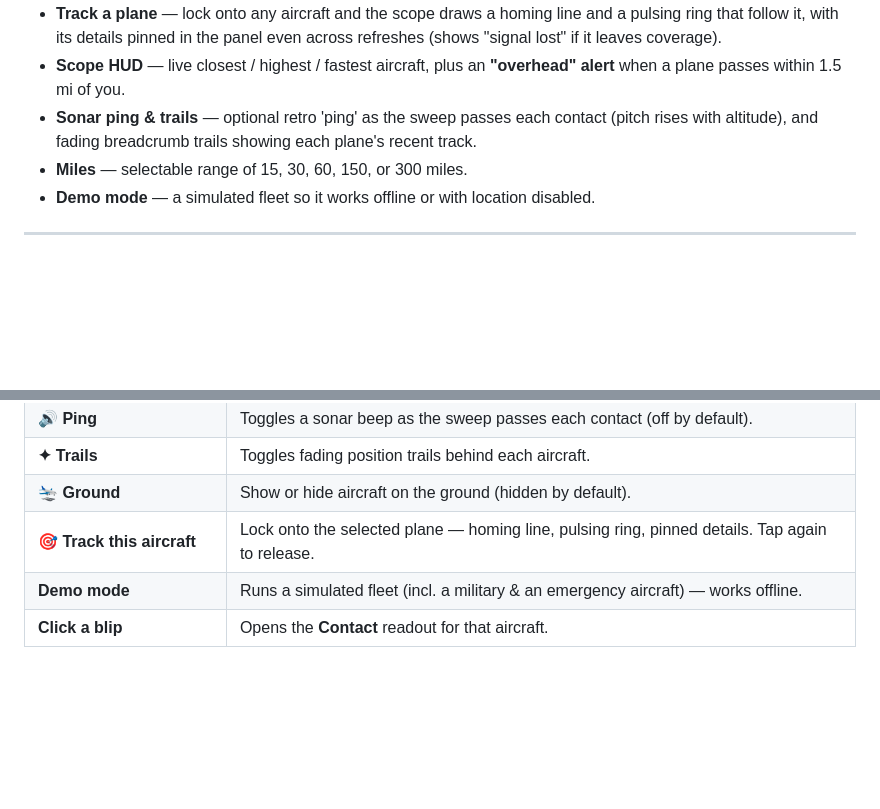
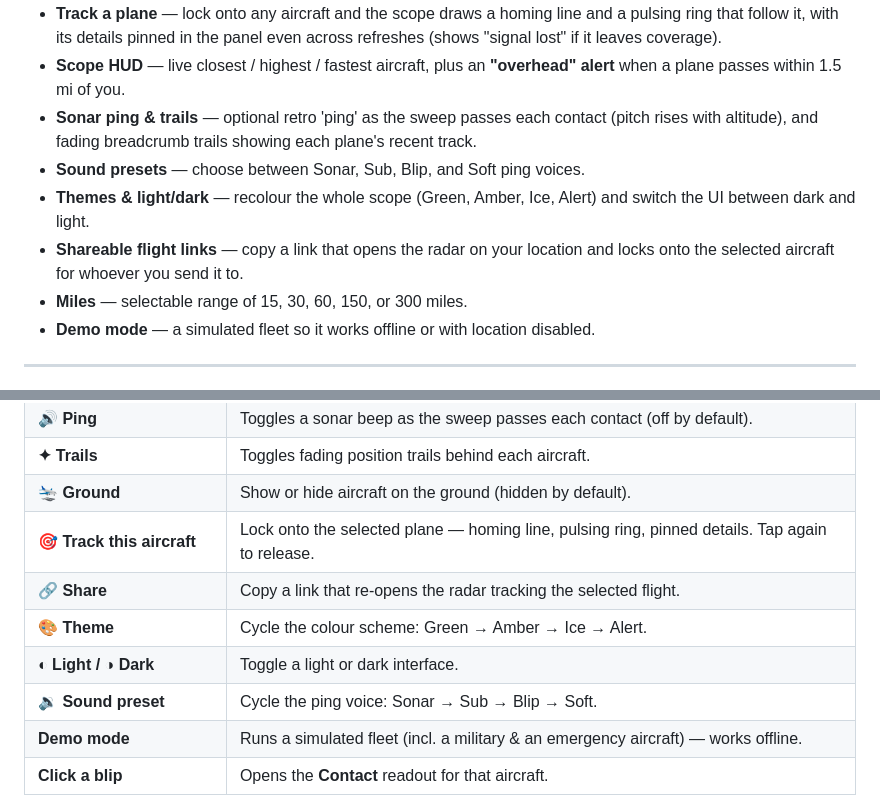
Before and after one commit to RadDad87/R4D4RVU, a Markdown page: README.md, 2 parts joined by grey strips. Rendered like a GitHub page; blank space fills up the shorter version.

```diff
--- a/README.md
+++ b/README.md
@@ -24,6 +24,9 @@ R4D4RVU centers a vintage CRT-style radar scope on your location and plots every
 - **Track a plane** — lock onto any aircraft and the scope draws a homing line and a pulsing ring that follow it, with its details pinned in the panel even across refreshes (shows "signal lost" if it leaves coverage).
 - **Scope HUD** — live closest / highest / fastest aircraft, plus an **"overhead" alert** when a plane passes within 1.5 mi of you.
 - **Sonar ping & trails** — optional retro 'ping' as the sweep passes each contact (pitch rises with altitude), and fading breadcrumb trails showing each plane's recent track.
+- **Sound presets** — choose between Sonar, Sub, Blip, and Soft ping voices.
+- **Themes & light/dark** — recolour the whole scope (Green, Amber, Ice, Alert) and switch the UI between dark and light.
+- **Shareable flight links** — copy a link that opens the radar on your location and locks onto the selected aircraft for whoever you send it to.
 - **Miles** — selectable range of 15, 30, 60, 150, or 300 miles.
 - **Demo mode** — a simulated fleet so it works offline or with location disabled.
 
@@ -65,6 +68,10 @@ Because the whole app is a single `index.html` at the repo root:
 | **✦ Trails** | Toggles fading position trails behind each aircraft. |
 | **🛬 Ground** | Show or hide aircraft on the ground (hidden by default). |
 | **🎯 Track this aircraft** | Lock onto the selected plane — homing line, pulsing ring, pinned details. Tap again to release. |
+| **🔗 Share** | Copy a link that re-opens the radar tracking the selected flight. |
+| **🎨 Theme** | Cycle the colour scheme: Green → Amber → Ice → Alert. |
+| **◐ Light / ◑ Dark** | Toggle a light or dark interface. |
+| **🔉 Sound preset** | Cycle the ping voice: Sonar → Sub → Blip → Soft. |
 | **Demo mode** | Runs a simulated fleet (incl. a military & an emergency aircraft) — works offline. |
 | **Click a blip** | Opens the **Contact** readout for that aircraft. |
 
```
